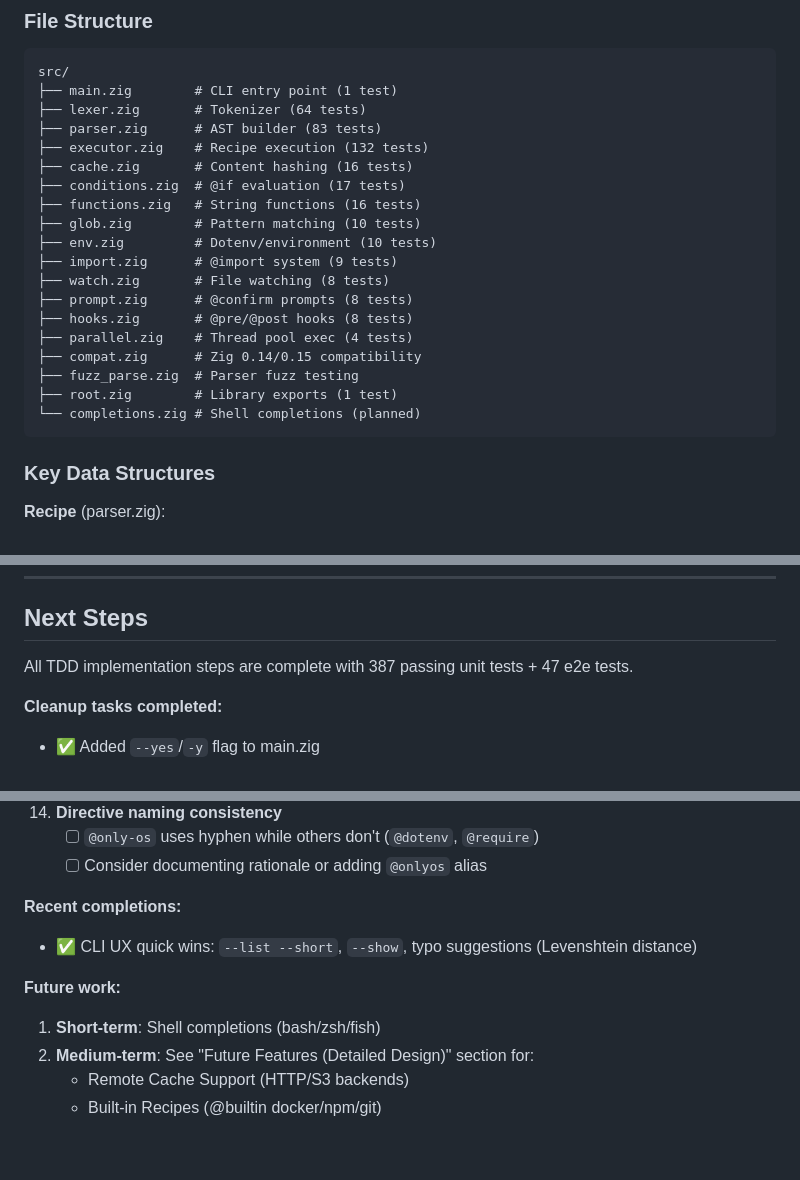
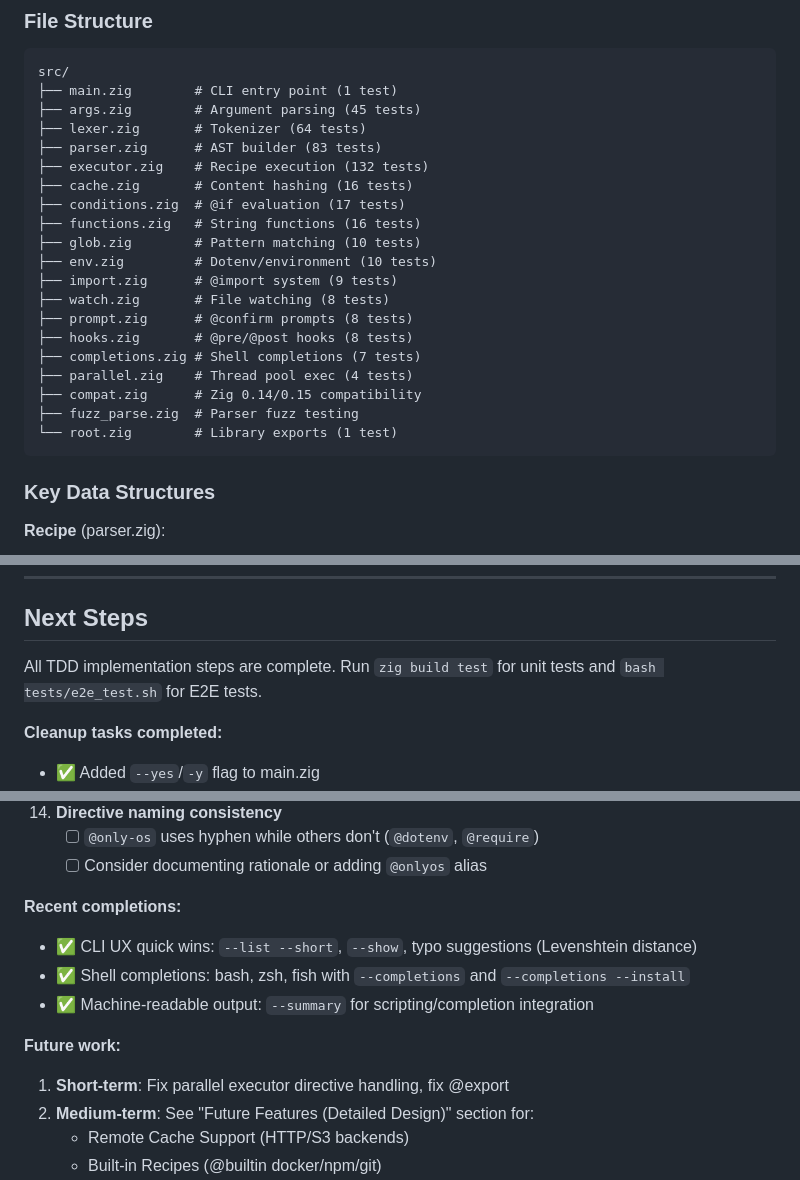
Before and after one commit to HelgeSverre/jake, a Markdown page: TODO.md, 3 parts joined by grey strips. Rendered like a GitHub page; blank space fills up the shorter version.

````diff
--- a/TODO.md
+++ b/TODO.md
@@ -618,6 +623,7 @@ task docker:build:
 ```
 src/
 ├── main.zig        # CLI entry point (1 test)
+├── args.zig        # Argument parsing (45 tests)
 ├── lexer.zig       # Tokenizer (64 tests)
 ├── parser.zig      # AST builder (83 tests)
 ├── executor.zig    # Recipe execution (132 tests)
@@ -630,11 +636,11 @@ src/
 ├── watch.zig       # File watching (8 tests)
 ├── prompt.zig      # @confirm prompts (8 tests)
 ├── hooks.zig       # @pre/@post hooks (8 tests)
+├── completions.zig # Shell completions (7 tests)
 ├── parallel.zig    # Thread pool exec (4 tests)
 ├── compat.zig      # Zig 0.14/0.15 compatibility
 ├── fuzz_parse.zig  # Parser fuzz testing
-├── root.zig        # Library exports (1 test)
-└── completions.zig # Shell completions (planned)
+└── root.zig        # Library exports (1 test)
 ```
 
 ### Key Data Structures
@@ -659,7 +665,7 @@ src/
 
 ## Next Steps
 
-All TDD implementation steps are complete with 387 passing unit tests + 47 e2e tests.
+All TDD implementation steps are complete. Run `zig build test` for unit tests and `bash tests/e2e_test.sh` for E2E tests.
 
 **Cleanup tasks completed:**
 - ✅ Added `--yes`/`-y` flag to main.zig
@@ -797,9 +803,11 @@ None currently! All known bugs have been fixed.
 
 **Recent completions:**
 - ✅ CLI UX quick wins: `--list --short`, `--show`, typo suggestions (Levenshtein distance)
+- ✅ Shell completions: bash, zsh, fish with `--completions` and `--completions --install`
+- ✅ Machine-readable output: `--summary` for scripting/completion integration
 
 **Future work:**
-1. **Short-term**: Shell completions (bash/zsh/fish)
+1. **Short-term**: Fix parallel executor directive handling, fix @export
 2. **Medium-term**: See "Future Features (Detailed Design)" section for:
    - Remote Cache Support (HTTP/S3 backends)
    - Built-in Recipes (@builtin docker/npm/git)
````
Also changed, not shown: other parts of TODO.md (+23 -15 lines).
